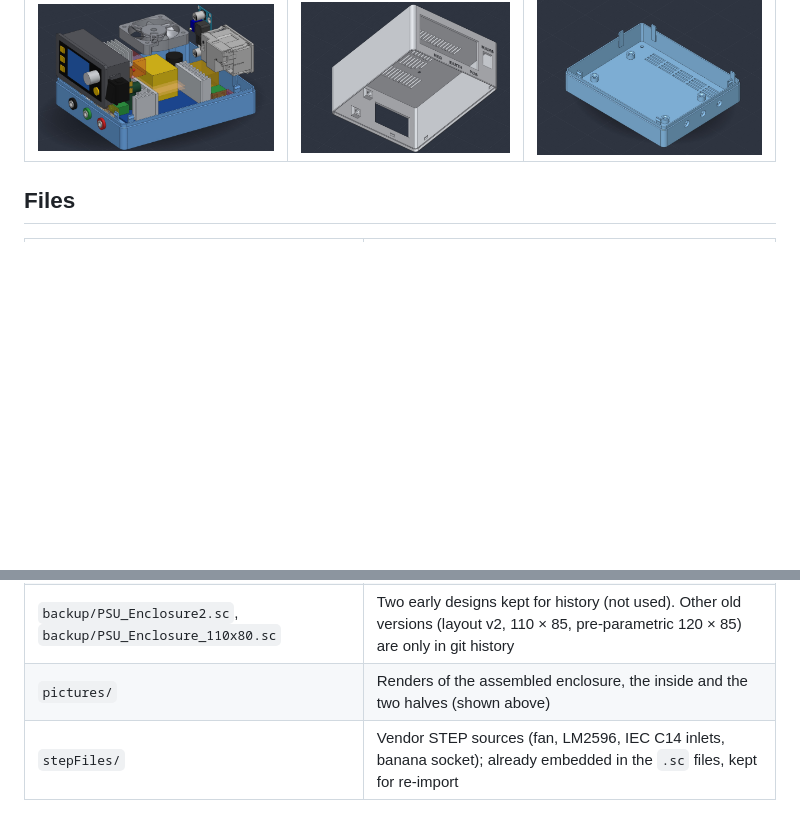
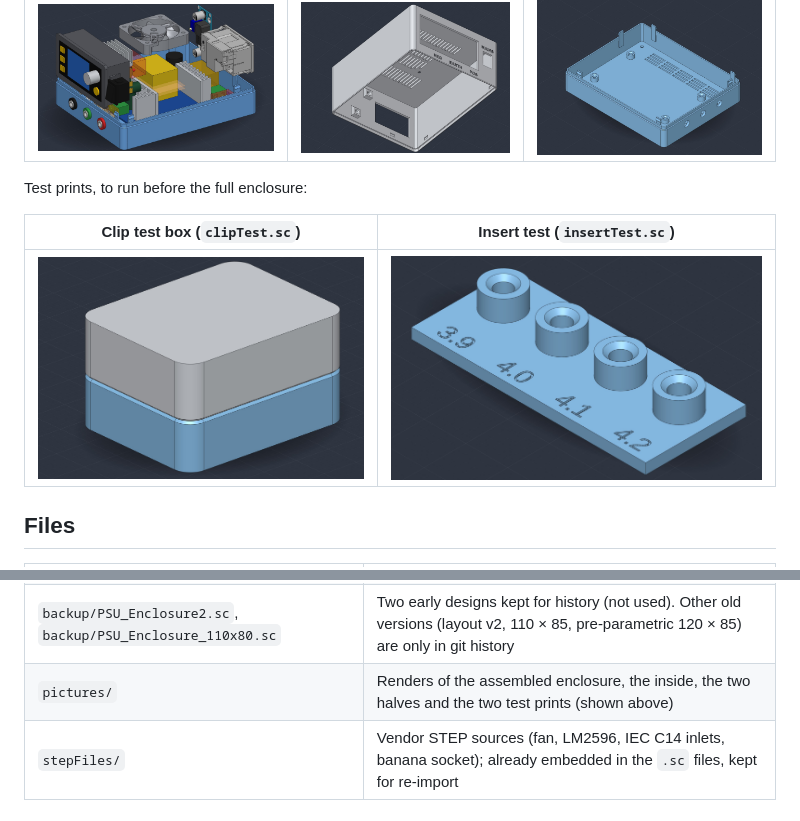
Before and after one commit to gerrieuae/XY-SK60-DPS-enclosure, a Markdown page: README.md, 2 parts joined by grey strips. Rendered like a GitHub page; pictures changed too: pictures/clipTest.jpg (added), pictures/insertTest.jpg (added); blank space fills up the shorter version.

Commit message:
Pictures of the clip test box and the insert test in README and spec
Co-Authored-By: Claude Opus 5.5 <noreply@anthropic.com>

```diff
--- a/README.md
+++ b/README.md
@@ -12,6 +12,12 @@ The full design specification is in **[spec.md](spec.md)**: dimensions, position
 | Inside | Top half (lid down) | Bottom half |
 |---|---|---|
 | ![Inside: AC-DC2416 supply, fan under the lid, LM2596 on the rear wall, IEC inlet](pictures/DPS_inner.jpg) | ![Top half seen from below: front panel cut-outs, recessed labels, lid vents and the LM2596 posts](pictures/DPS_top.jpg) | ![Bottom half: PSU standoffs for heat-set inserts, floor vents, snap clips and the banana holes](pictures/DPS_bot.jpg) |
+
+Test prints, to run before the full enclosure:
+
+| Clip test box (`clipTest.sc`) | Insert test (`insertTest.sc`) |
+|---|---|
+| ![Clip test box: 40 × 50 × 28 with the same lip, seam and 6 snap clips as the enclosure](pictures/clipTest.jpg) | ![Insert test: four standoffs with Ø3.9 / 4.0 / 4.1 / 4.2 holes and lead-in chamfers, sizes recessed in the plate](pictures/insertTest.jpg) |
 
 ## Files
 
@@ -32,7 +38,7 @@ The full design specification is in **[spec.md](spec.md)**: dimensions, position
 | `iec-v14-wide.sc` | Earlier sketch of a Qualtek 764-00/002 inlet (not used) |
 | `iec-c14-17361.sc`, `iec-c14-17362.sc`, `iec-c14-352181.sc` | Alternative IEC C14 inlets imported from vendor STEP files (sources in `stepFiles/IEC-C14_*.stp`); not used |
 | `backup/PSU_Enclosure2.sc`, `backup/PSU_Enclosure_110x80.sc` | Two early designs kept for history (not used). Other old versions (layout v2, 110 × 85, pre-parametric 120 × 85) are only in git history |
-| `pictures/` | Renders of the assembled enclosure, the inside and the two halves (shown above) |
+| `pictures/` | Renders of the assembled enclosure, the inside, the two halves and the two test prints (shown above) |
 | `stepFiles/` | Vendor STEP sources (fan, LM2596, IEC C14 inlets, banana socket); already embedded in the `.sc` files, kept for re-import |
 
 ## Printing
```
Also changed, not shown: spec.md (+4 -0 lines).
